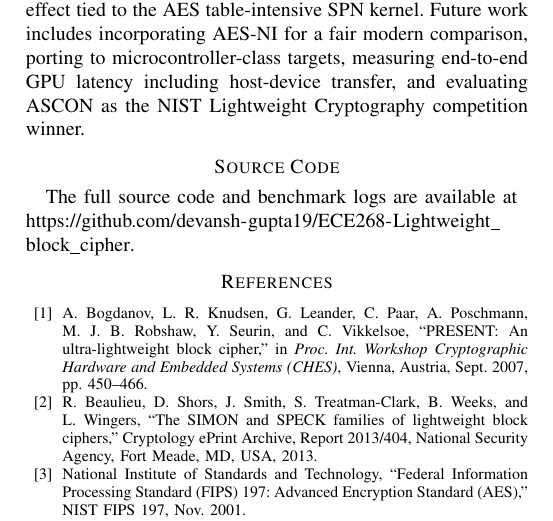
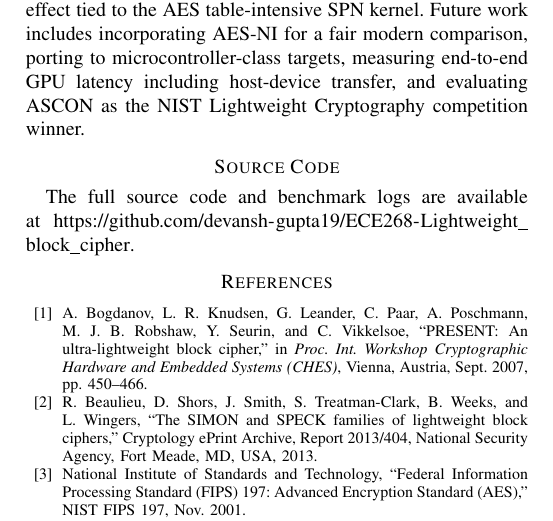
Before and after one commit to devansh-gupta19/ECE268-Lightweight_block_cipher, a LaTeX paper (IEEE_Conference_Template/report.tex): part of page 6 of 6, cut so that both start at the same text. Compiled offline with pdfLaTeX.

Commit message:
Report changes minor.

```diff
--- a/IEEE_Conference_Template/report.tex
+++ b/IEEE_Conference_Template/report.tex
@@ -7,6 +7,7 @@
 \usepackage{xcolor}
 \usepackage{url}
 \usepackage{booktabs}
+\usepackage[hidelinks,breaklinks]{hyperref}
 
 \def\BibTeX{{\rm B\kern-.05em{\sc i\kern-.025em b}\kern-.08em
     T\kern-.1667em\lower.7ex\hbox{E}\kern-.125emX}}
@@ -459,8 +460,9 @@ measuring end-to-end GPU latency including host-device transfer, and evaluating
 Lightweight Cryptography competition winner.
 
 \section*{Source Code}
-The full source code and benchmark logs are available at\\
-\url{https://github.com/devansh-gupta19/ECE268-Lightweight_block_cipher}.
+The full source code and benchmark logs are available at
+\href{https://github.com/devansh-gupta19/ECE268-Lightweight_block_cipher}{%
+\nolinkurl{https://github.com/devansh-gupta19/ECE268-Lightweight_block_cipher}}.
 
 \begin{thebibliography}{00}
 
```
Also changed, not shown: IEEE_Conference_Template/report.pdf.
